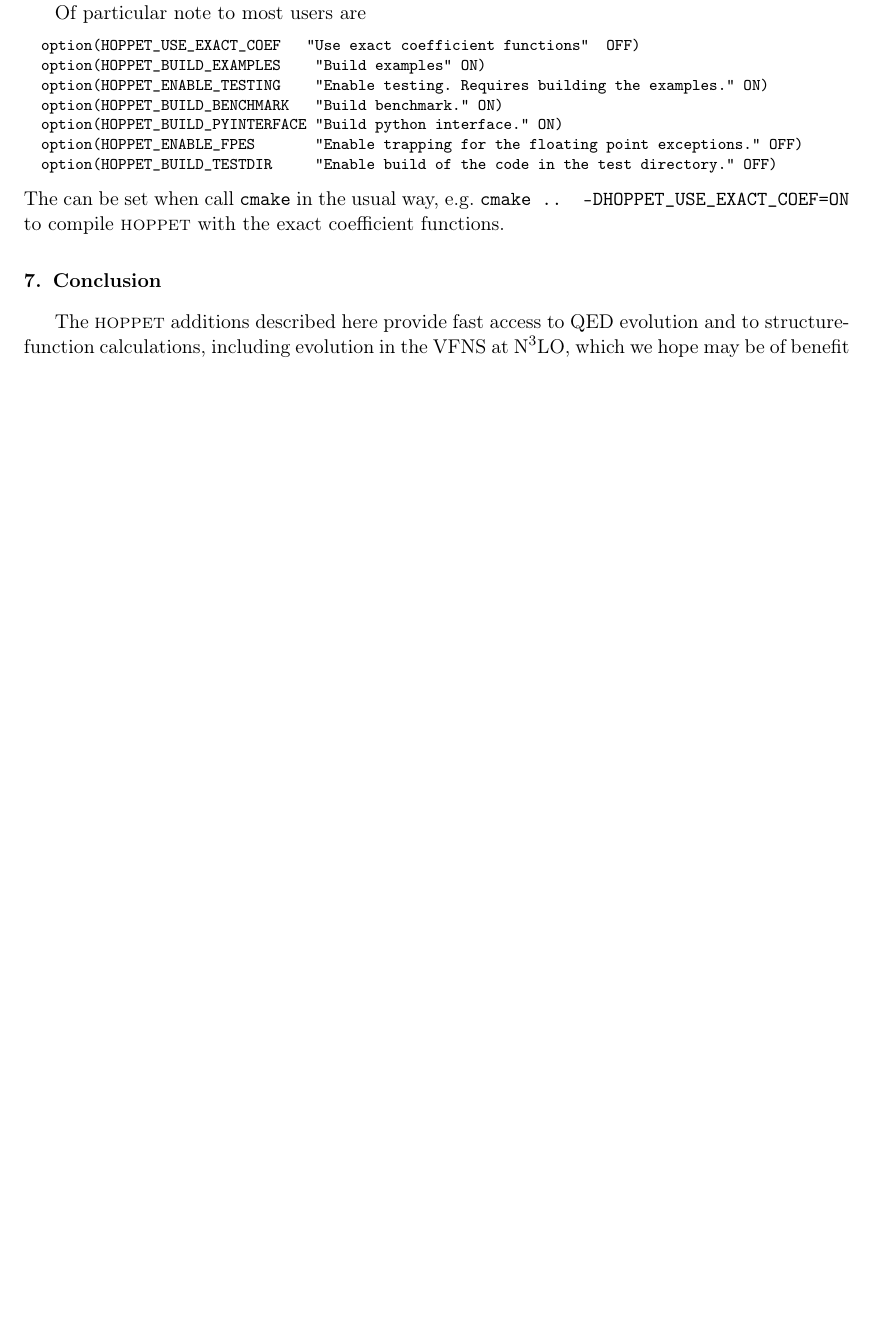
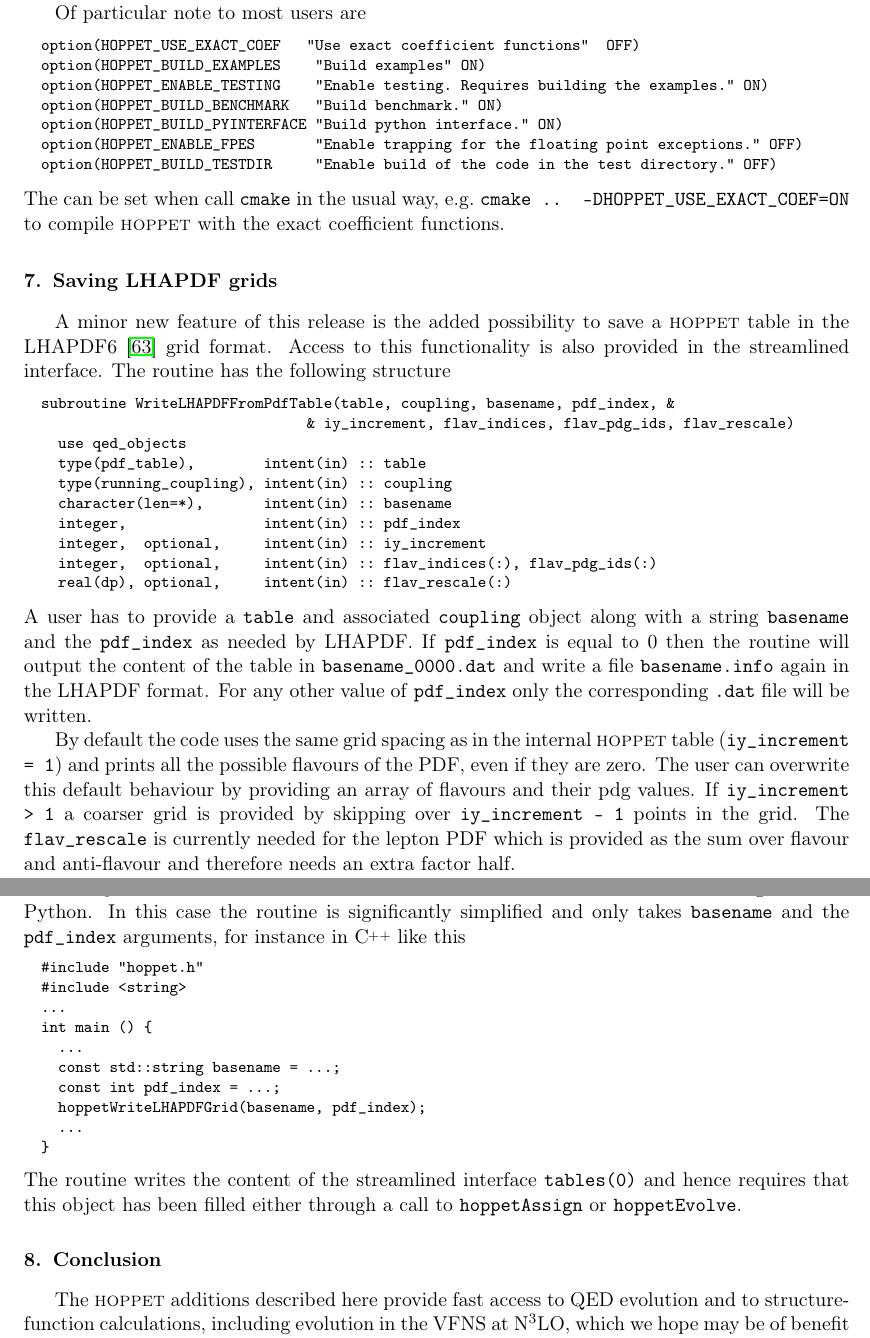
Before and after one commit to hoppet-code/hoppet, a LaTeX paper (doc/HOPPET-v2.0-release.tex, which reads doc/qed-and-structure-functions.tex): part of page 13 of 22 before the commit and two parts of pages 13 and 14 of 23 after it, the two joined at a grey line, cut so that both start at the same text, the shorter picture padded with empty space. Compiled offline with pdfLaTeX.

Commit message:
Added a small section describing the LHAPDF grid output functionality

```diff
--- a/doc/qed-and-structure-functions.tex
+++ b/doc/qed-and-structure-functions.tex
@@ -1107,6 +1109,63 @@ The can be set when call \ttt{cmake} in the usual way,
 e.g.\ \ttt{cmake .. -DHOPPET\_USE\_EXACT\_COEF=ON} to compile \hoppet
 with the exact coefficient functions.
 
-%%% Local Variables:
+\section{Saving LHAPDF grids}
+\label{sec:lhapdf}
+A minor new feature of this release is the added possibility to save a
+\hoppet{} table in the LHAPDF6~\cite{LHAPDF} grid format. Access to
+this functionality is also provided in the streamlined interface. The
+routine has the following structure
+
+\begin{lstlisting}
+  subroutine WriteLHAPDFFromPdfTable(table, coupling, basename, pdf_index, &
+                                 & iy_increment, flav_indices, flav_pdg_ids, flav_rescale)
+    use qed_objects
+    type(pdf_table),        intent(in) :: table
+    type(running_coupling), intent(in) :: coupling
+    character(len=*),       intent(in) :: basename
+    integer,                intent(in) :: pdf_index
+    integer,  optional,     intent(in) :: iy_increment
+    integer,  optional,     intent(in) :: flav_indices(:), flav_pdg_ids(:)
+    real(dp), optional,     intent(in) :: flav_rescale(:)
+\end{lstlisting}
+A user has to provide a \ttt{table} and associated \ttt{coupling}
+object along with a string \ttt{basename} and the \ttt{pdf\_index} as
+needed by LHAPDF. If \ttt{pdf\_index} is equal to 0 then the routine
+will output the content of the table in \ttt{basename\_0000.dat} and
+write a file \ttt{basename.info} again in the LHAPDF format. For any
+other value of \ttt{pdf\_index} only the corresponding \ttt{.dat} file
+will be written.
+
+By default the code uses the same grid spacing as in the internal
+\hoppet{} table (\ttt{iy\_increment = 1}) and prints all the possible
+flavours of the PDF, even if they are zero. The user can overwrite
+this default behaviour by providing an array of flavours and their pdg
+values. If \ttt{iy\_increment > 1} a coarser grid is provided by
+skipping over \ttt{iy\_increment - 1} points in the grid. The
+\ttt{flav\_rescale} is currently needed for the lepton PDF which is
+provided as the sum over flavour and anti-flavour and therefore needs
+an extra factor half.
+
+Finally the routine can also be accessed from the streamlined
+interface through \CPP{} or Python. In this case the routine is
+significantly simplified and only takes \ttt{basename} and the
+\ttt{pdf\_index} arguments, for instance in \CPP{} like this
+\begin{lstlisting}
+  #include "hoppet.h"
+  #include <string>
+  ...
+  int main () {
+    ...
+    const std::string basename = ...;
+    const int pdf_index = ...;
+    hoppetWriteLHAPDFGrid(basename, pdf_index);
+    ...
+  }
+\end{lstlisting}
+The routine writes the content of the streamlined interface
+\ttt{tables(0)} and hence requires that this object has been filled
+either through a call to \ttt{hoppetAssign} or \ttt{hoppetEvolve}.
+
+  %%% Local Variables:
 %%% TeX-master: "HOPPET-v2.0-release.tex"
 %%% End:
```
Also changed, not shown: doc/HOPPET-v2.0-release.tex (+5 -3 lines), doc/qed-and-structure-functions.tex (2 more changed lines).
